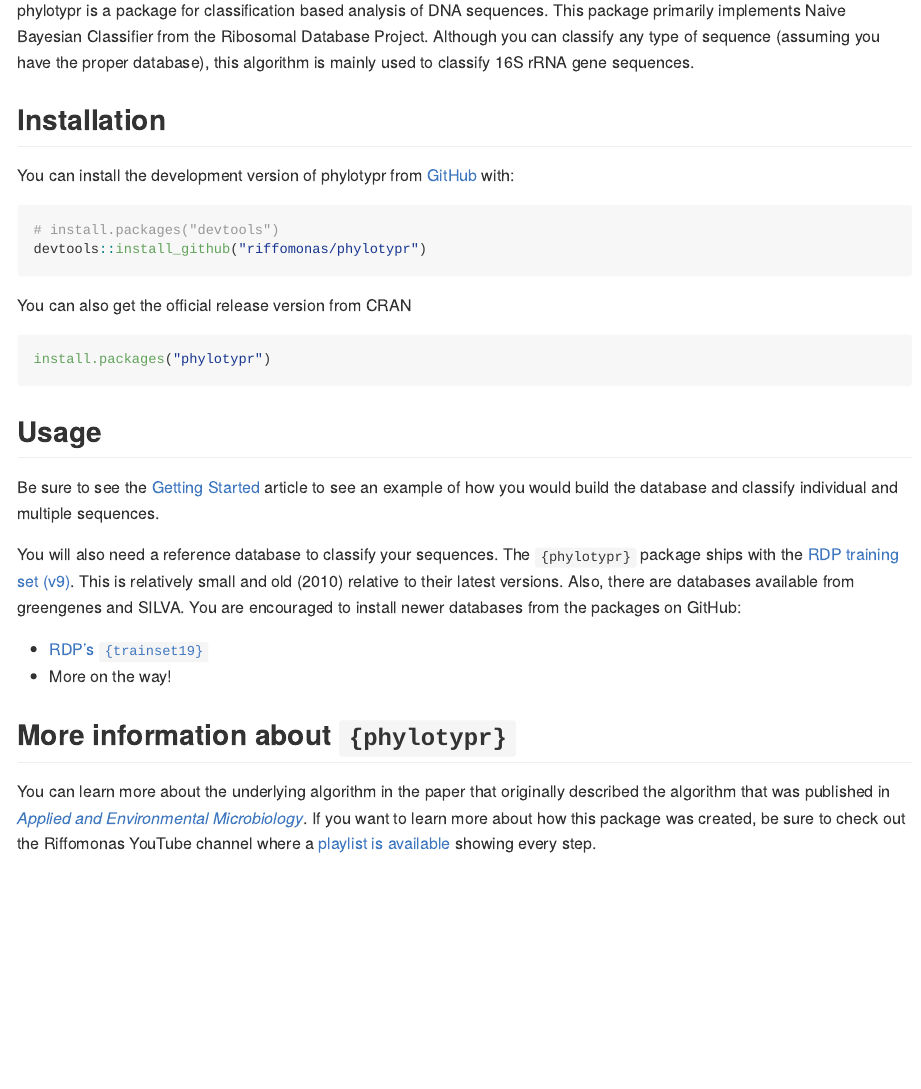
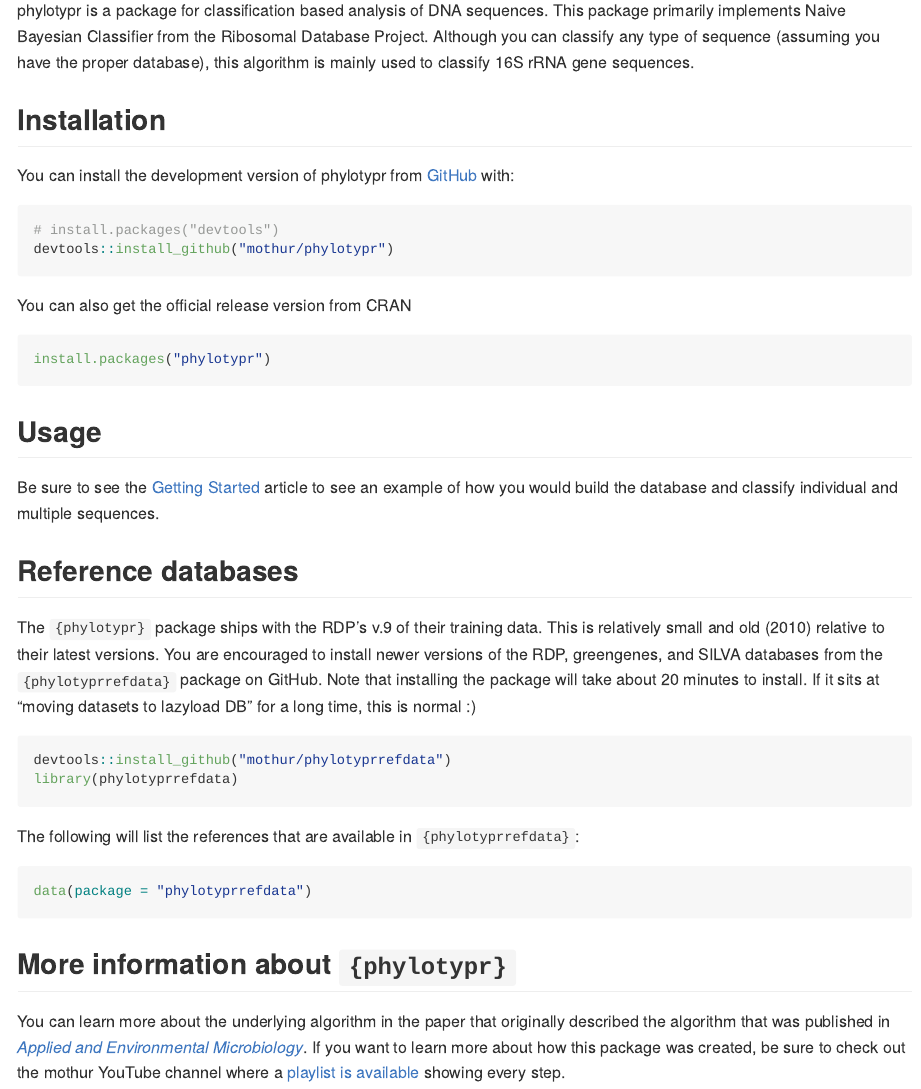
Before and after one commit to mothur/phylotypr, an R Markdown document (README.Rmd): the page in a window 1100 px wide, from 180 px down. The pictures show the output file README.md that the author committed with the source, drawn offline in the style of GitHub; badge pictures from the web are left out.

Commit message:
Freshen up after moving from riffomonas to mothur

````diff
--- a/.pre-commit-config.yaml
+++ b/.pre-commit-config.yaml
@@ -48,6 +48,8 @@
     -   id: no-print-statement
     -   id: no-debug-statement
     -   id: deps-in-desc
+        exclude: >
+          (?x)^(data-raw/trainset.R)$
     -   id: pkgdown
 -   repo: https://github.com/pre-commit/pre-commit-hooks
     rev: v4.6.0
--- a/README.Rmd
+++ b/README.Rmd
@@ -32,7 +32,7 @@
 
 ``` r
 # install.packages("devtools")
-devtools::install_github("riffomonas/phylotypr")
+devtools::install_github("mothur/phylotypr")
 ```
 
 You can also get the official release version from CRAN
@@ -46,13 +46,24 @@
 
 Be sure to see the [Getting Started](articles/phylotypr.html) article to see an example of how you would build the database and classify individual and multiple sequences.
 
-You will also need a reference database to classify your sequences. The `{phylotypr}` package ships with the [RDP training set (v9)](reference/trainset9_rdp.html). This is relatively small and old (2010) relative to their latest versions. Also, there are databases available from greengenes and SILVA. You are encouraged to install newer databases from the packages on GitHub:
 
-* [RDP's `{trainset19}`](https://github.com/mothur/trainset19)
-* More on the way!
+## Reference databases
+
+The `{phylotypr}` package ships with the RDP's v.9 of their training data. This is relatively small and old (2010) relative to their latest versions. You are encouraged to install newer versions of the RDP, greengenes, and SILVA databases from the `{phylotyprrefdata}` package on GitHub. Note that installing the package will take about 20 minutes to install. If it sits at "moving datasets to lazyload DB" for a long time, this is normal :)
+
+```{r, eval = FALSE}
+devtools::install_github("mothur/phylotyprrefdata")
+library(phylotyprrefdata)
+```
+
+The following will list the references that are available in `{phylotyprrefdata}`:
+
+```{r, eval = FALSE}
+data(package = "phylotyprrefdata")
+```
 
 
 
 ## More information about `{phylotypr}`
 
-You can learn more about the underlying algorithm in the paper that originally described the algorithm that was published in [*Applied and Environmental Microbiology*](https://journals.asm.org/doi/10.1128/aem.00062-07). If you want to learn more about how this package was created, be sure to check out the Riffomonas YouTube channel where a [playlist is available](https://www.youtube.com/watch?v=XjolVT16YNw&list=PLmNrK_nkqBpIZlWa3yGEc2-wX7An2kpCL) showing every step.
+You can learn more about the underlying algorithm in the paper that originally described the algorithm that was published in [*Applied and Environmental Microbiology*](https://journals.asm.org/doi/10.1128/aem.00062-07). If you want to learn more about how this package was created, be sure to check out the mothur YouTube channel where a [playlist is available](https://www.youtube.com/watch?v=XjolVT16YNw&list=PLmNrK_nkqBpIZlWa3yGEc2-wX7An2kpCL) showing every step.
--- a/_pkgdown.yml
+++ b/_pkgdown.yml
@@ -1,4 +1,4 @@
-url: http://riffomonas.org/phylotypr/
+url: http://mothur.org/phylotypr/
 template:
   bootstrap: 5
 
````
Also changed, not shown: NEWS.md (+1 -1 lines), data-raw/trainset.R (+1 -1 lines), vignettes/phylotypr.Rmd (+1 -1 lines), README.md, README.Rmd (4 more changed lines), 2 other files.
